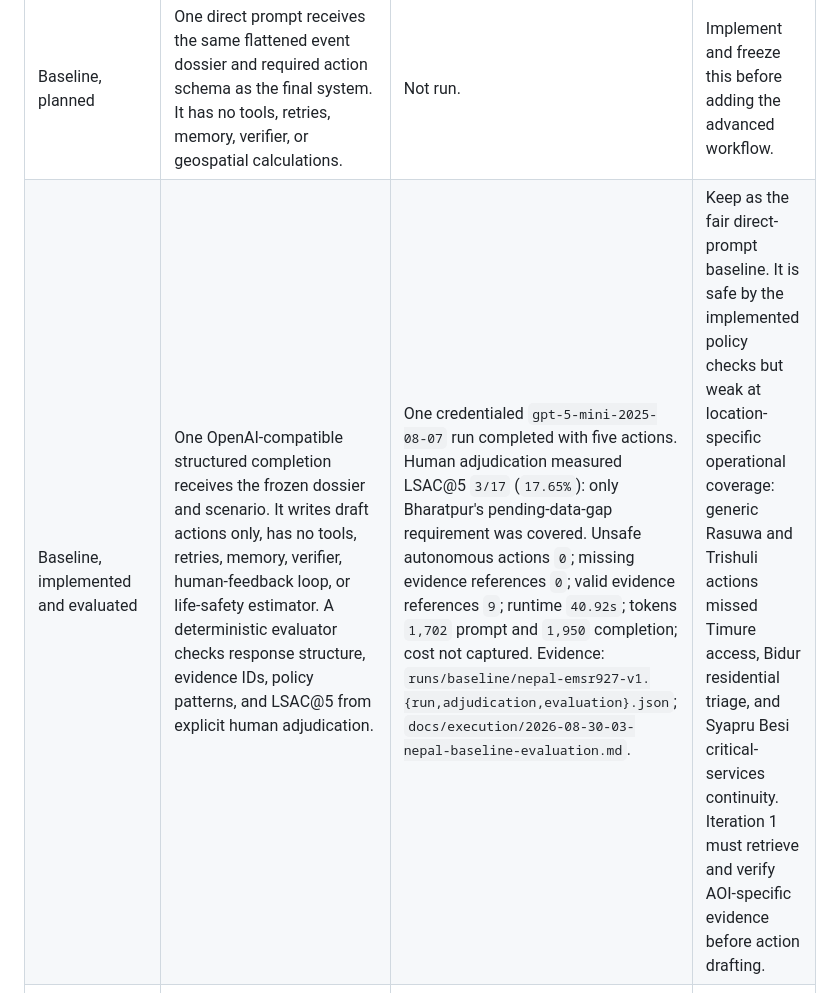
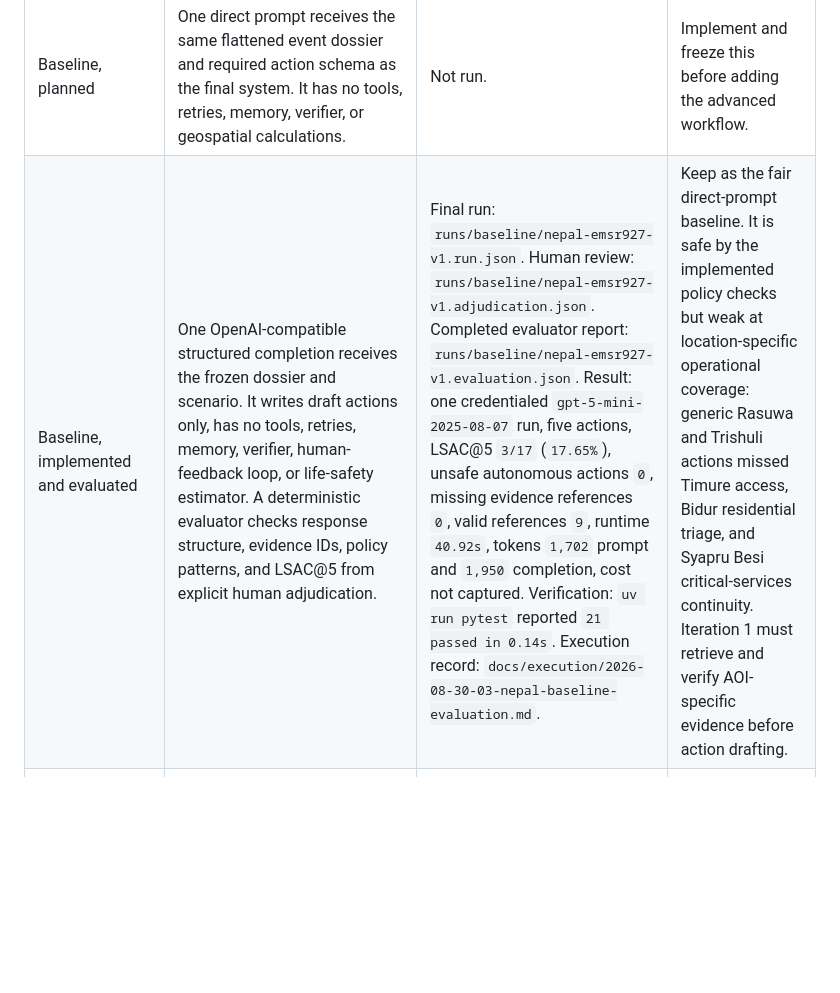
Before and after one commit to 0x-genesys/Climate-Cascade-Response-Agent, a Markdown page: docs/solution_improvement/README.md, the part around the change. Rendered like a GitHub page; blank space fills up the shorter version.

Commit message:
Make baseline evidence explicit

```diff
--- a/docs/solution_improvement/README.md
+++ b/docs/solution_improvement/README.md
@@ -14,7 +14,7 @@ Do not backfill successful-looking results. Record the hypothesis before impleme
 | Product discovery | Selected post-disaster action planning because a map alone does not tell an emergency manager what to do, where, why, or under whose authority. Defined Nepal `EMSR927` as the pilot and identified public CEMS, WorldPop, OpenStreetMap, HydroRIVERS, GHSL, and USGS inputs. | Source verification and product plan in `docs/product.md`; architecture decisions in `docs/architecture/ADR-0001-iterative-agentic-architecture.md`; no solution metric yet. | Keep the hackathon MVP narrow: verified flood/debris impacts to human-reviewed action records. Use a deterministic orchestrator, two bounded model roles, typed tools, and explicit memory. Preserve a hazard-adapter boundary for post-MVP work without claiming cross-hazard validation. |
 | Foundation: domain schemas and frozen case, completed | Added versioned Pydantic models for event, evidence, impact, scenario, gold-action, review, estimate, progress, and manifest contracts. Added checksum-verified Nepal `EMSR927` baseline fixture with cited curated facts, explicit data gaps, and synthetic constraints. | `docs/execution/2026-08-29-01-domain-schemas-and-frozen-case.md`; final `uv run pytest` reported `10 passed in 0.07s`; `uv lock --check` passed. Initial domain-test collection failed because `ActionUrgency` was not exported, then passed after the public export was fixed. | Keep. The fixture boundary is reproducible and fails closed on tampering or broken references. Baseline model execution and LSAC@5 remain unmeasured. |
 | Baseline, planned | One direct prompt receives the same flattened event dossier and required action schema as the final system. It has no tools, retries, memory, verifier, or geospatial calculations. | Not run. | Implement and freeze this before adding the advanced workflow. |
-| Baseline, implemented and evaluated | One OpenAI-compatible structured completion receives the frozen dossier and scenario. It writes draft actions only, has no tools, retries, memory, verifier, human-feedback loop, or life-safety estimator. A deterministic evaluator checks response structure, evidence IDs, policy patterns, and LSAC@5 from explicit human adjudication. | One credentialed `gpt-5-mini-2025-08-07` run completed with five actions. Human adjudication measured LSAC@5 `3/17` (`17.65%`): only Bharatpur's pending-data-gap requirement was covered. Unsafe autonomous actions `0`; missing evidence references `0`; valid evidence references `9`; runtime `40.92s`; tokens `1,702` prompt and `1,950` completion; cost not captured. Evidence: `runs/baseline/nepal-emsr927-v1.{run,adjudication,evaluation}.json`; `docs/execution/2026-08-30-03-nepal-baseline-evaluation.md`. | Keep as the fair direct-prompt baseline. It is safe by the implemented policy checks but weak at location-specific operational coverage: generic Rasuwa and Trishuli actions missed Timure access, Bidur residential triage, and Syapru Besi critical-services continuity. Iteration 1 must retrieve and verify AOI-specific evidence before action drafting. |
+| Baseline, implemented and evaluated | One OpenAI-compatible structured completion receives the frozen dossier and scenario. It writes draft actions only, has no tools, retries, memory, verifier, human-feedback loop, or life-safety estimator. A deterministic evaluator checks response structure, evidence IDs, policy patterns, and LSAC@5 from explicit human adjudication. | Final run: `runs/baseline/nepal-emsr927-v1.run.json`. Human review: `runs/baseline/nepal-emsr927-v1.adjudication.json`. Completed evaluator report: `runs/baseline/nepal-emsr927-v1.evaluation.json`. Result: one credentialed `gpt-5-mini-2025-08-07` run, five actions, LSAC@5 `3/17` (`17.65%`), unsafe autonomous actions `0`, missing evidence references `0`, valid references `9`, runtime `40.92s`, tokens `1,702` prompt and `1,950` completion, cost not captured. Verification: `uv run pytest` reported `21 passed in 0.14s`. Execution record: `docs/execution/2026-08-30-03-nepal-baseline-evaluation.md`. | Keep as the fair direct-prompt baseline. It is safe by the implemented policy checks but weak at location-specific operational coverage: generic Rasuwa and Trishuli actions missed Timure access, Bidur residential triage, and Syapru Besi critical-services continuity. Iteration 1 must retrieve and verify AOI-specific evidence before action drafting. |
 | Documentation maintenance | Added the Micro1 submission entry-point README, a maintained Markdown version of the supplied hackathon brief, and explicit project-skill requirements to keep README evidence and commands current. Removed the local no-mistakes gate instructions at the user's request. | `README.md`; `docs/micro1-hackathon-brief.md`; `docs/execution/2026-08-30-01-readme-and-skill-maintenance.md`. No product metric changed. | Keep. The README must remain aligned with reproducible commands, current evidence, and truthful benchmark status. |
 | Baseline compatibility correction | A credentialed `gpt-5-mini` call failed because the gateway sent unsupported `temperature: 0`. Removed that parameter, added a payload regression test, and split saved-run scoring into `climate-cascade-evaluate-baseline` so manual adjudication never triggers another model call. | Initial model call: HTTP `400`; focused contract and evaluator tests passed. The post-fix credentialed run then completed and is recorded in the baseline implementation row. | Keep. The compatibility repair enabled the measured baseline rather than changing its capability. |
 | Iteration 1, planned | Add authoritative source adapters, evidence snapshots, claim agreement, freshness, licensing, and abstention. | Not run. | Test whether evidence precision improves without reducing critical-action coverage. |
```
